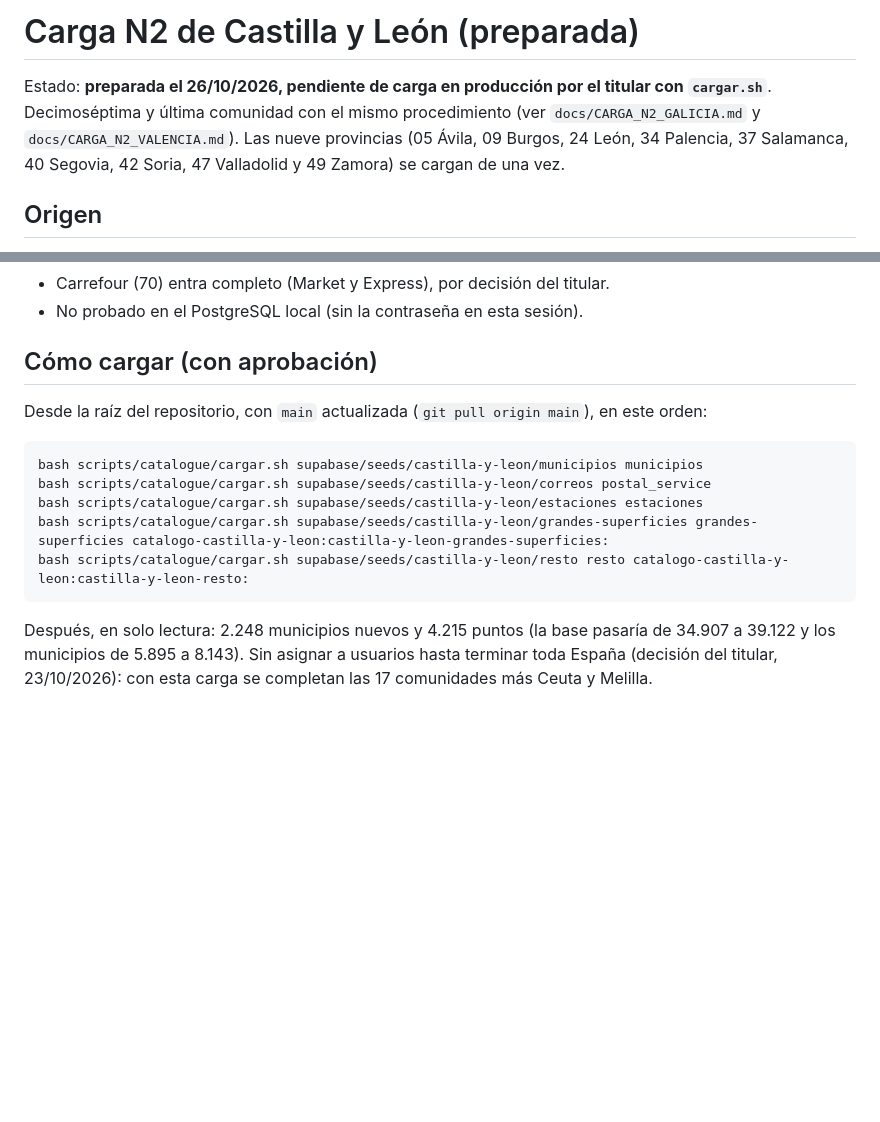
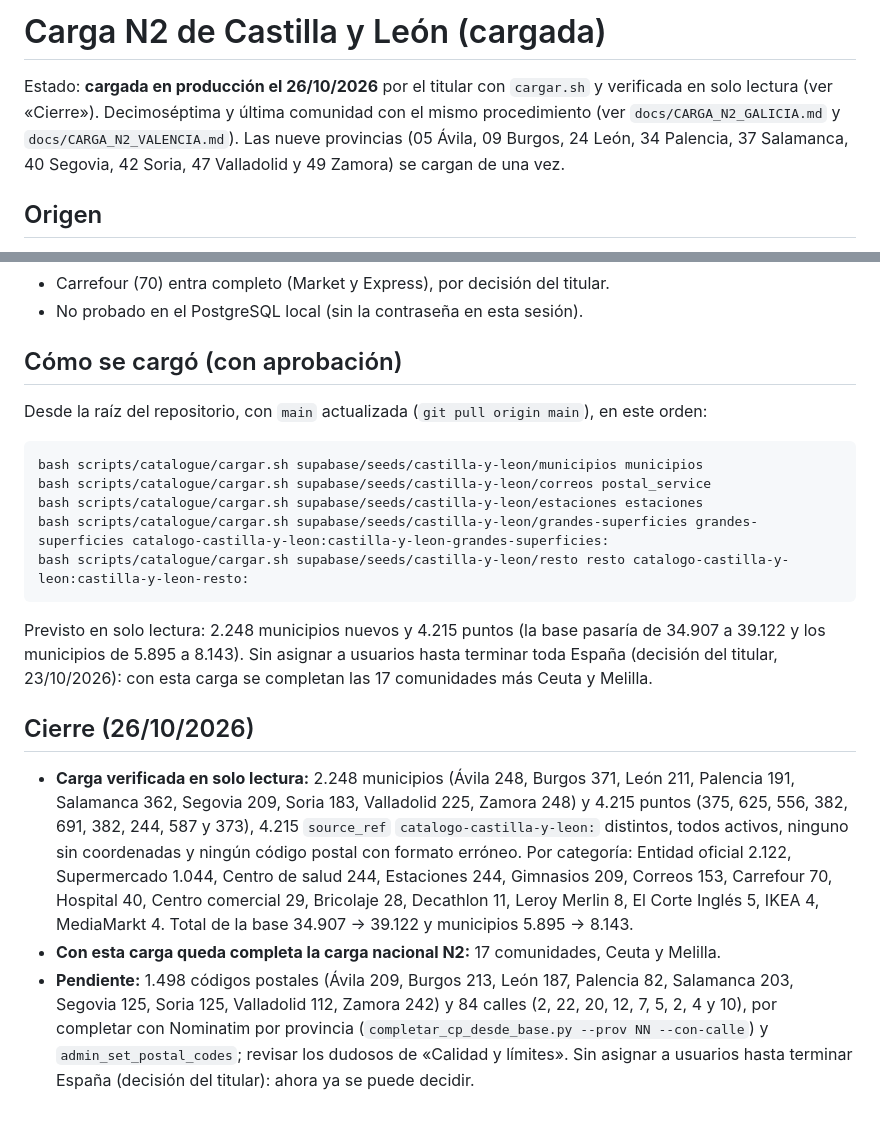
Before and after one commit to danytf/mapas, a Markdown page: docs/CARGA_N2_CASTILLA_Y_LEON.md, 2 parts joined by grey strips. GitHub-like rendering; blank space fills up the shorter version.

Commit message:
docs: Castilla y Leon cargada y verificada; carga nacional N2 completa
Co-Authored-By: Claude Sonnet 5.5 <noreply@anthropic.com>

````diff
--- a/docs/CARGA_N2_CASTILLA_Y_LEON.md
+++ b/docs/CARGA_N2_CASTILLA_Y_LEON.md
@@ -1,6 +1,6 @@
-# Carga N2 de Castilla y León (preparada)
+# Carga N2 de Castilla y León (cargada)
 
-Estado: **preparada el 26/10/2026, pendiente de carga en producción por el titular con `cargar.sh`**. Decimoséptima y última comunidad con el mismo procedimiento (ver `docs/CARGA_N2_GALICIA.md` y `docs/CARGA_N2_VALENCIA.md`). Las nueve provincias (05 Ávila, 09 Burgos, 24 León, 34 Palencia, 37 Salamanca, 40 Segovia, 42 Soria, 47 Valladolid y 49 Zamora) se cargan de una vez.
+Estado: **cargada en producción el 26/10/2026** por el titular con `cargar.sh` y verificada en solo lectura (ver «Cierre»). Decimoséptima y última comunidad con el mismo procedimiento (ver `docs/CARGA_N2_GALICIA.md` y `docs/CARGA_N2_VALENCIA.md`). Las nueve provincias (05 Ávila, 09 Burgos, 24 León, 34 Palencia, 37 Salamanca, 40 Segovia, 42 Soria, 47 Valladolid y 49 Zamora) se cargan de una vez.
 
 ## Origen
 - Fichero: `castilla-y-leon-latest.osm.pbf` (Geofabrik, edición del **26/10/2026 01:48 GMT**, 178.758.807 bytes, MD5 `03194d6ffb6a38cdd9166442b3ac7373` verificado contra el `.md5` de Geofabrik; base de datos de OpenStreetMap del 25/10/2026 21:21 UTC; guardado como `cyl-latest.osm.pbf`), fuera del repositorio. OpenStreetMap, licencia ODbL.
@@ -30,7 +30,7 @@ Por provincia: Ávila 375, Burgos 625, León 556, Palencia 382, Salamanca 691, S
 - Carrefour (70) entra completo (Market y Express), por decisión del titular.
 - No probado en el PostgreSQL local (sin la contraseña en esta sesión).
 
-## Cómo cargar (con aprobación)
+## Cómo se cargó (con aprobación)
 Desde la raíz del repositorio, con `main` actualizada (`git pull origin main`), en este orden:
 ```
 bash scripts/catalogue/cargar.sh supabase/seeds/castilla-y-leon/municipios municipios
@@ -39,4 +39,9 @@ bash scripts/catalogue/cargar.sh supabase/seeds/castilla-y-leon/estaciones estac
 bash scripts/catalogue/cargar.sh supabase/seeds/castilla-y-leon/grandes-superficies grandes-superficies catalogo-castilla-y-leon:castilla-y-leon-grandes-superficies:
 bash scripts/catalogue/cargar.sh supabase/seeds/castilla-y-leon/resto resto catalogo-castilla-y-leon:castilla-y-leon-resto:
 ```
-Después, en solo lectura: 2.248 municipios nuevos y 4.215 puntos (la base pasaría de 34.907 a 39.122 y los municipios de 5.895 a 8.143). Sin asignar a usuarios hasta terminar toda España (decisión del titular, 23/10/2026): con esta carga se completan las 17 comunidades más Ceuta y Melilla.
+Previsto en solo lectura: 2.248 municipios nuevos y 4.215 puntos (la base pasaría de 34.907 a 39.122 y los municipios de 5.895 a 8.143). Sin asignar a usuarios hasta terminar toda España (decisión del titular, 23/10/2026): con esta carga se completan las 17 comunidades más Ceuta y Melilla.
+
+## Cierre (26/10/2026)
+- **Carga verificada en solo lectura:** 2.248 municipios (Ávila 248, Burgos 371, León 211, Palencia 191, Salamanca 362, Segovia 209, Soria 183, Valladolid 225, Zamora 248) y 4.215 puntos (375, 625, 556, 382, 691, 382, 244, 587 y 373), 4.215 `source_ref` `catalogo-castilla-y-leon:` distintos, todos activos, ninguno sin coordenadas y ningún código postal con formato erróneo. Por categoría: Entidad oficial 2.122, Supermercado 1.044, Centro de salud 244, Estaciones 244, Gimnasios 209, Correos 153, Carrefour 70, Hospital 40, Centro comercial 29, Bricolaje 28, Decathlon 11, Leroy Merlin 8, El Corte Inglés 5, IKEA 4, MediaMarkt 4. Total de la base 34.907 -> 39.122 y municipios 5.895 -> 8.143.
+- **Con esta carga queda completa la carga nacional N2:** 17 comunidades, Ceuta y Melilla.
+- **Pendiente:** 1.498 códigos postales (Ávila 209, Burgos 213, León 187, Palencia 82, Salamanca 203, Segovia 125, Soria 125, Valladolid 112, Zamora 242) y 84 calles (2, 22, 20, 12, 7, 5, 2, 4 y 10), por completar con Nominatim por provincia (`completar_cp_desde_base.py --prov NN --con-calle`) y `admin_set_postal_codes`; revisar los dudosos de «Calidad y límites». Sin asignar a usuarios hasta terminar España (decisión del titular): ahora ya se puede decidir.
````
Also changed, not shown: docs/traspaso/ROADMAP.md (+1 -1 lines).
